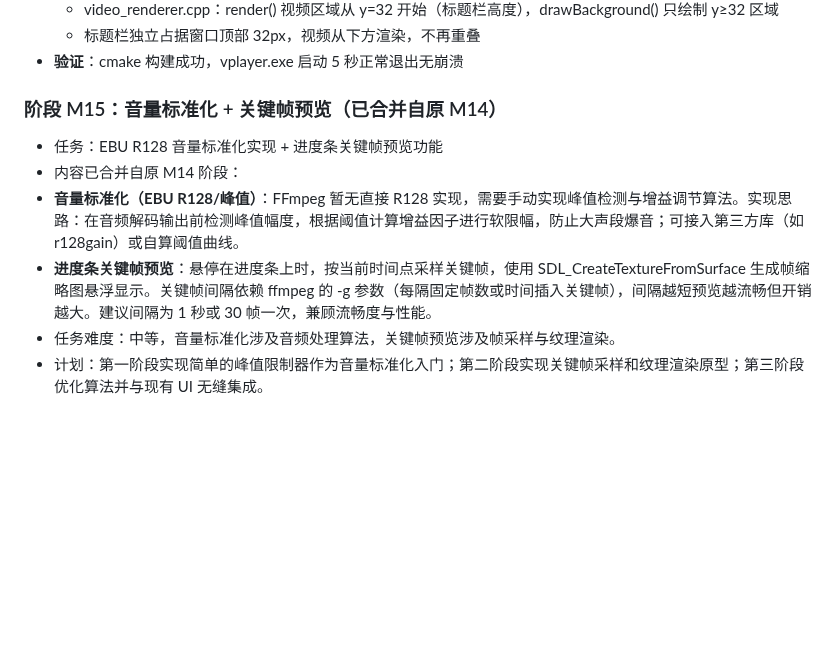
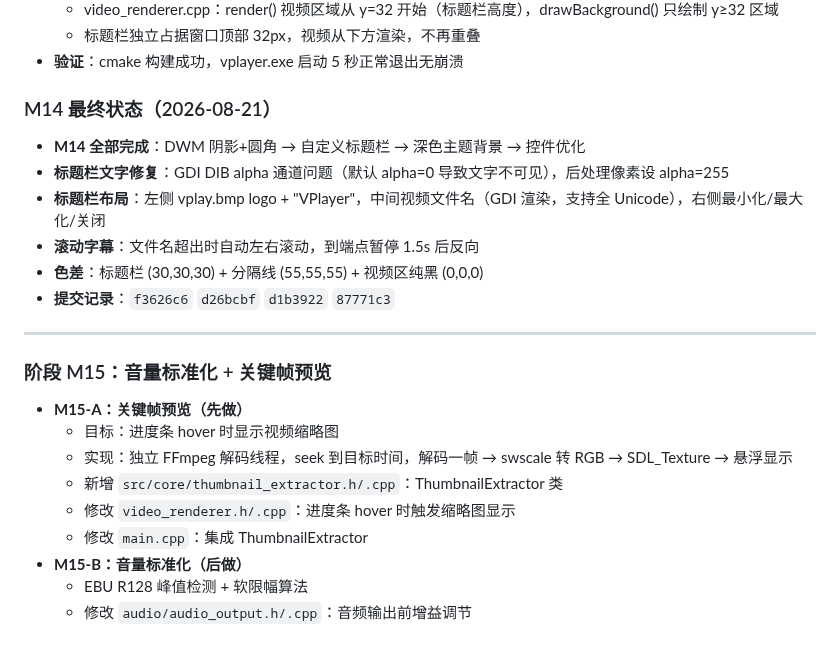
Before and after one commit to liu-li-huan-ying/phantom-video, a Markdown page: docs/DEVELOPMENT_LOG.md, the part around the change. GitHub-like rendering; blank space fills up the shorter version.

```diff
--- a/docs/DEVELOPMENT_LOG.md
+++ b/docs/DEVELOPMENT_LOG.md
@@ -380,10 +380,23 @@
   - 标题栏独立占据窗口顶部 32px，视频从下方渲染，不再重叠
 - **验证**：cmake 构建成功，vplayer.exe 启动 5 秒正常退出无崩溃
 
-### 阶段 M15：音量标准化 + 关键帧预览（已合并自原 M14）
-- 任务：EBU R128 音量标准化实现 + 进度条关键帧预览功能
-- 内容已合并自原 M14 阶段：
-- **音量标准化（EBU R128/峰值）**：FFmpeg 暂无直接 R128 实现，需要手动实现峰值检测与增益调节算法。实现思路：在音频解码输出前检测峰值幅度，根据阈值计算增益因子进行软限幅，防止大声段爆音；可接入第三方库（如 r128gain）或自算阈值曲线。
-- **进度条关键帧预览**：悬停在进度条上时，按当前时间点采样关键帧，使用 SDL_CreateTextureFromSurface 生成帧缩略图悬浮显示。关键帧间隔依赖 ffmpeg 的 -g 参数（每隔固定帧数或时间插入关键帧），间隔越短预览越流畅但开销越大。建议间隔为 1 秒或 30 帧一次，兼顾流畅度与性能。
-- 任务难度：中等，音量标准化涉及音频处理算法，关键帧预览涉及帧采样与纹理渲染。
-- 计划：第一阶段实现简单的峰值限制器作为音量标准化入门；第二阶段实现关键帧采样和纹理渲染原型；第三阶段优化算法并与现有 UI 无缝集成。
+### M14 最终状态（2026-08-21）
+- **M14 全部完成**：DWM 阴影+圆角 → 自定义标题栏 → 深色主题背景 → 控件优化
+- **标题栏文字修复**：GDI DIB alpha 通道问题（默认 alpha=0 导致文字不可见），后处理像素设 alpha=255
+- **标题栏布局**：左侧 vplay.bmp logo + "VPlayer"，中间视频文件名（GDI 渲染，支持全 Unicode），右侧最小化/最大化/关闭
+- **滚动字幕**：文件名超出时自动左右滚动，到端点暂停 1.5s 后反向
+- **色差**：标题栏 (30,30,30) + 分隔线 (55,55,55) + 视频区纯黑 (0,0,0)
+- **提交记录**：`f3626c6` `d26bcbf` `d1b3922` `87771c3`
+
+---
+
+### 阶段 M15：音量标准化 + 关键帧预览
+- **M15-A：关键帧预览（先做）**
+  - 目标：进度条 hover 时显示视频缩略图
+  - 实现：独立 FFmpeg 解码线程，seek 到目标时间，解码一帧 → swscale 转 RGB → SDL_Texture → 悬浮显示
+  - 新增 `src/core/thumbnail_extractor.h/.cpp`：ThumbnailExtractor 类
+  - 修改 `video_renderer.h/.cpp`：进度条 hover 时触发缩略图显示
+  - 修改 `main.cpp`：集成 ThumbnailExtractor
+- **M15-B：音量标准化（后做）**
+  - EBU R128 峰值检测 + 软限幅算法
+  - 修改 `audio/audio_output.h/.cpp`：音频输出前增益调节
```
Also changed, not shown: README.md (+2 -2 lines).
